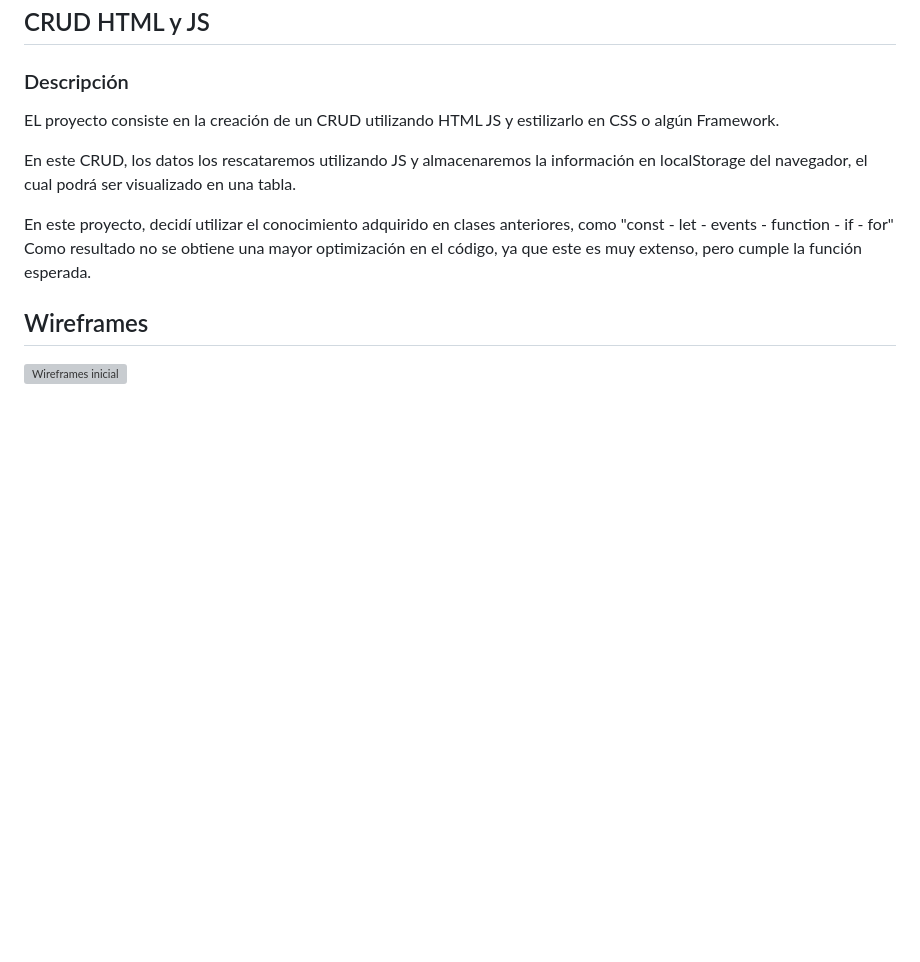
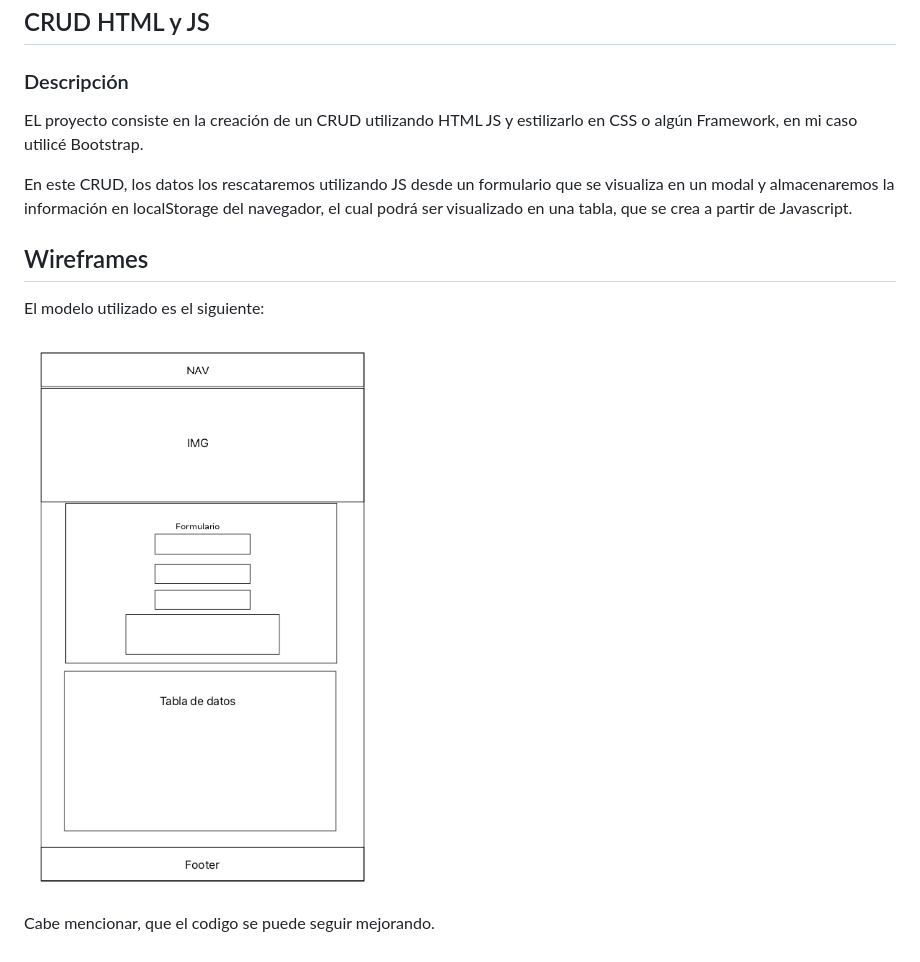
Before and after one commit to morpheomax/proyecto_2, a Markdown page: README.md, the part around the change. Drawn GitHub-style; pictures changed too: assets/img/wireframe.png (added); blank space fills up the shorter version; grey boxes are pictures that could not be loaded.

Commit message:
Edición de README

```diff
--- a/README.md
+++ b/README.md
@@ -4,12 +4,14 @@
 
 ### Descripción
 
-EL proyecto consiste en la creación de un CRUD utilizando HTML JS y estilizarlo en CSS o algún Framework.
+EL proyecto consiste en la creación de un CRUD utilizando HTML JS y estilizarlo en CSS o algún Framework, en mi caso utilicé Bootstrap.
 
-En este CRUD, los datos los rescataremos utilizando JS y almacenaremos la información en localStorage del navegador, el cual podrá ser visualizado en una tabla.
-
-En este proyecto, decidí utilizar el conocimiento adquirido en clases anteriores, como "const - let - events - function - if - for" Como resultado no se obtiene una mayor optimización en el código, ya que este es muy extenso, pero cumple la función esperada.
+En este CRUD, los datos los rescataremos utilizando JS desde un formulario que se visualiza en un modal y almacenaremos la información en localStorage del navegador, el cual podrá ser visualizado en una tabla, que se crea a partir de Javascript.
 
 ## Wireframes
 
-![Wireframes inicial](./assets/img/proyecto_2.png)
+El modelo utilizado es el siguiente:
+
+![Wireframes inicial](./assets/img/wireframe.png)
+
+Cabe mencionar, que el codigo se puede seguir mejorando.
```
